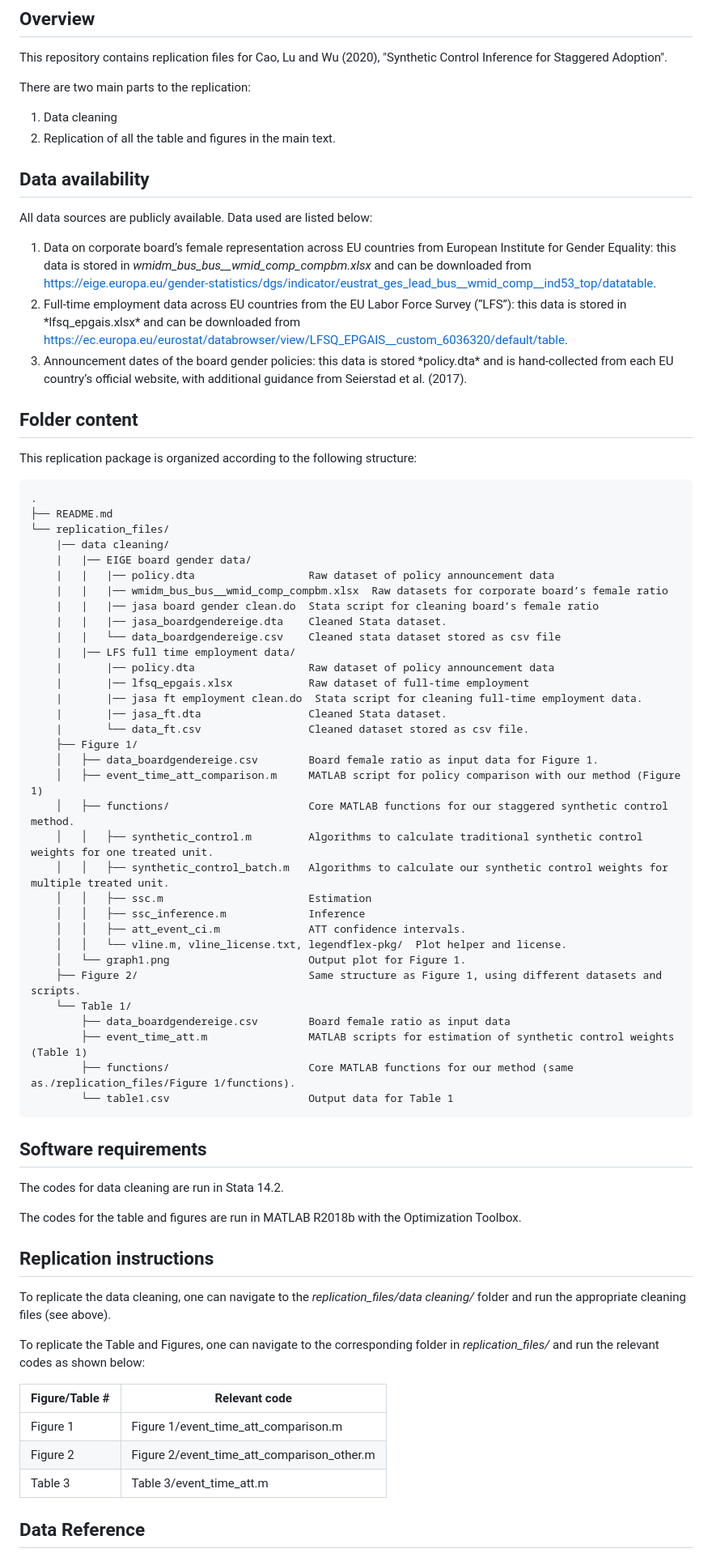
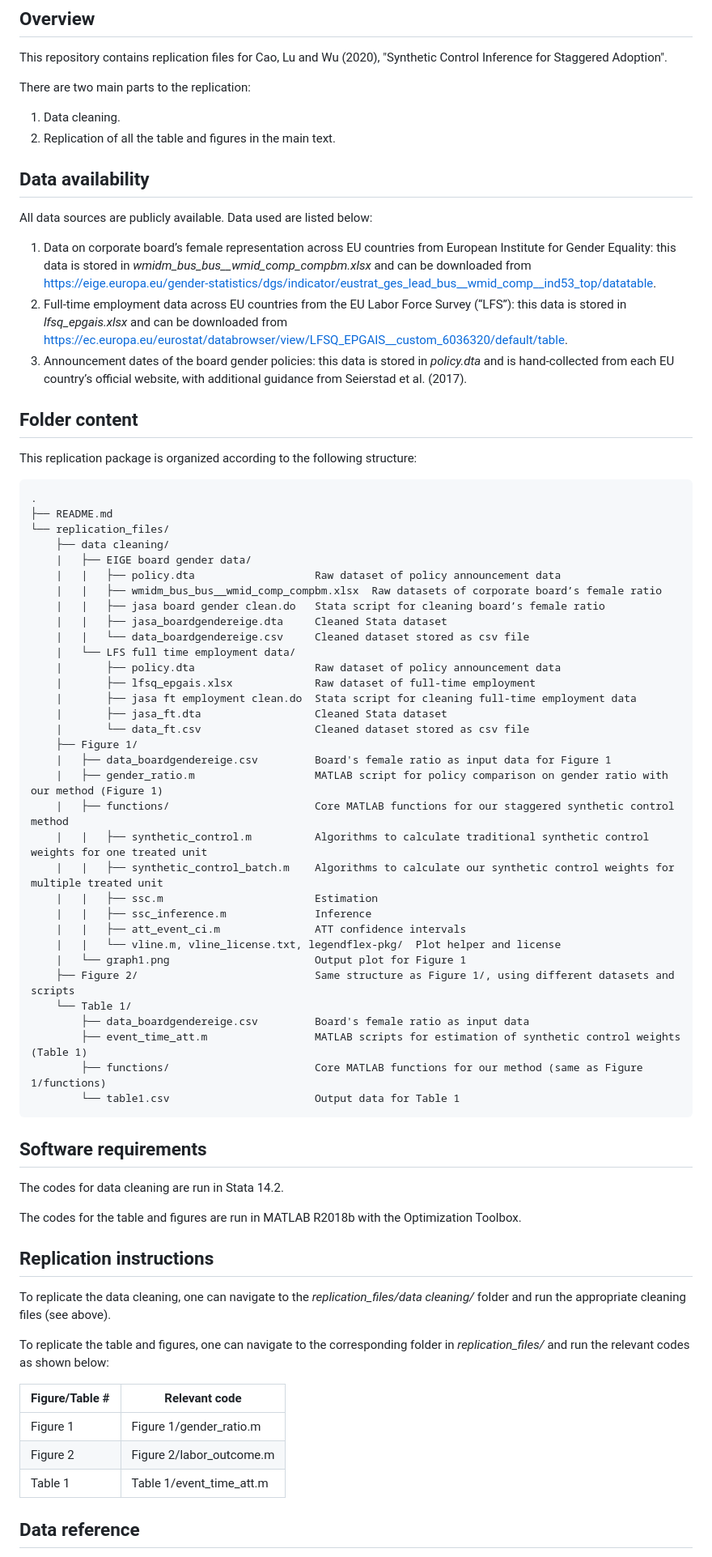
Before and after one commit to jcao0/staggered_synthetic_control, a Markdown page: README.md, the part around one of its changes. Shown at 81% size. Rendered like a GitHub page.

Commit message:
Update README for the current repository
Update README.md for the updated file names

````diff
--- a/README.md
+++ b/README.md
@@ -10,7 +10,7 @@ This repository contains replication files for Cao, Lu and Wu (2020), "Synthetic
 
 There are two main parts to the replication:
 
-1.  Data cleaning
+1.  Data cleaning.
 2.  Replication of all the table and figures in the main text.
 
 ## Data availability
@@ -18,8 +18,8 @@ There are two main parts to the replication:
 All data sources are publicly available. Data used are listed below:
 
 1.  Data on corporate board’s female representation across EU countries from European Institute for Gender Equality: this data is stored in *wmidm_bus_bus\_\_wmid_comp_compbm.xlsx* and can be downloaded from <https://eige.europa.eu/gender-statistics/dgs/indicator/eustrat_ges_lead_bus__wmid_comp__ind53_top/datatable>.
-2.  Full-time employment data across EU countries from the EU Labor Force Survey (“LFS”): this data is stored in \*lfsq_epgais.xlsx\* and can be downloaded from <https://ec.europa.eu/eurostat/databrowser/view/LFSQ_EPGAIS__custom_6036320/default/table>.
-3.  Announcement dates of the board gender policies: this data is stored \*policy.dta\* and is hand-collected from each EU country’s official website, with additional guidance from Seierstad et al. (2017).
+2.  Full-time employment data across EU countries from the EU Labor Force Survey (“LFS”): this data is stored in *lfsq_epgais.xlsx* and can be downloaded from <https://ec.europa.eu/eurostat/databrowser/view/LFSQ_EPGAIS__custom_6036320/default/table>.
+3.  Announcement dates of the board gender policies: this data is stored in *policy.dta* and is hand-collected from each EU country’s official website, with additional guidance from Seierstad et al. (2017).
 
 ## Folder content
 
@@ -29,36 +29,36 @@ This replication package is organized according to the following structure:
 .
 ├── README.md
 └── replication_files/
-    |── data cleaning/
-    |   |── EIGE board gender data/
-    |   |   |── policy.dta                  Raw dataset of policy announcement data
-    |   |   |── wmidm_bus_bus__wmid_comp_compbm.xlsx  Raw datasets for corporate board’s female ratio
-    |   |   |── jasa board gender clean.do  Stata script for cleaning board’s female ratio
-    |   |   |── jasa_boardgendereige.dta    Cleaned Stata dataset.
-    |   |   └── data_boardgendereige.csv    Cleaned stata dataset stored as csv file
-    |   |── LFS full time employment data/
-    |       |── policy.dta                  Raw dataset of policy announcement data
-    |       |── lfsq_epgais.xlsx            Raw dataset of full-time employment
-    |       |── jasa ft employment clean.do  Stata script for cleaning full-time employment data.
-    |       |── jasa_ft.dta                 Cleaned Stata dataset.
-    |       └── data_ft.csv                 Cleaned dataset stored as csv file.
+    ├── data cleaning/
+    |   ├── EIGE board gender data/
+    |   |   ├── policy.dta                   Raw dataset of policy announcement data
+    |   |   ├── wmidm_bus_bus__wmid_comp_compbm.xlsx  Raw datasets of corporate board’s female ratio
+    |   |   ├── jasa board gender clean.do   Stata script for cleaning board’s female ratio
+    |   |   ├── jasa_boardgendereige.dta     Cleaned Stata dataset
+    |   |   └── data_boardgendereige.csv     Cleaned dataset stored as csv file
+    |   └── LFS full time employment data/
+    |       ├── policy.dta                   Raw dataset of policy announcement data
+    |       ├── lfsq_epgais.xlsx             Raw dataset of full-time employment
+    |       ├── jasa ft employment clean.do  Stata script for cleaning full-time employment data
+    |       ├── jasa_ft.dta                  Cleaned Stata dataset
+    |       └── data_ft.csv                  Cleaned dataset stored as csv file
     ├── Figure 1/
-    │   ├── data_boardgendereige.csv        Board female ratio as input data for Figure 1.
-    │   ├── event_time_att_comparison.m     MATLAB script for policy comparison with our method (Figure 1)
-    │   ├── functions/                      Core MATLAB functions for our staggered synthetic control method.
-    │   │   ├── synthetic_control.m         Algorithms to calculate traditional synthetic control weights for one treated unit.
-    │   │   ├── synthetic_control_batch.m   Algorithms to calculate our synthetic control weights for multiple treated unit.
-    │   │   ├── ssc.m                       Estimation
-    │   │   ├── ssc_inference.m             Inference
-    │   │   ├── att_event_ci.m              ATT confidence intervals.
-    │   │   └── vline.m, vline_license.txt, legendflex-pkg/  Plot helper and license.
-    │   └── graph1.png                      Output plot for Figure 1.
-    ├── Figure 2/                           Same structure as Figure 1, using different datasets and scripts.
+    |   ├── data_boardgendereige.csv         Board's female ratio as input data for Figure 1
+    |   ├── gender_ratio.m                   MATLAB script for policy comparison on gender ratio with our method (Figure 1)
+    |   ├── functions/                       Core MATLAB functions for our staggered synthetic control method
+    |   |   ├── synthetic_control.m          Algorithms to calculate traditional synthetic control weights for one treated unit
+    |   |   ├── synthetic_control_batch.m    Algorithms to calculate our synthetic control weights for multiple treated unit
+    |   |   ├── ssc.m                        Estimation
+    |   |   ├── ssc_inference.m              Inference
+    |   |   ├── att_event_ci.m               ATT confidence intervals
+    |   |   └── vline.m, vline_license.txt, legendflex-pkg/  Plot helper and license
+    |   └── graph1.png                       Output plot for Figure 1
+    ├── Figure 2/                            Same structure as Figure 1/, using different datasets and scripts
     └── Table 1/
-        ├── data_boardgendereige.csv        Board female ratio as input data
-        ├── event_time_att.m                MATLAB scripts for estimation of synthetic control weights (Table 1)
-        ├── functions/                      Core MATLAB functions for our method (same as./replication_files/Figure 1/functions).
-        └── table1.csv                      Output data for Table 1
+        ├── data_boardgendereige.csv         Board's female ratio as input data
+        ├── event_time_att.m                 MATLAB scripts for estimation of synthetic control weights (Table 1)
+        ├── functions/                       Core MATLAB functions for our method (same as Figure 1/functions)
+        └── table1.csv                       Output data for Table 1
 ```
 
 ## Software requirements
@@ -71,13 +71,13 @@ The codes for the table and figures are run in MATLAB R2018b with the Optimizati
 
 To replicate the data cleaning, one can navigate to the *replication_files/data cleaning/* folder and run the appropriate cleaning files (see above).
 
-To replicate the Table and Figures, one can navigate to the corresponding folder in *replication_files/* and run the relevant codes as shown below:
+To replicate the table and figures, one can navigate to the corresponding folder in *replication_files/* and run the relevant codes as shown below:
 
 | Figure/Table \# | Relevant code                              |
 |-----------------|--------------------------------------------|
-| Figure 1        | Figure 1/event_time_att_comparison.m       |
-| Figure 2        | Figure 2/event_time_att_comparison_other.m |
-| Table 3         | Table 3/event_time_att.m                   |
+| Figure 1        | Figure 1/gender_ratio.m                    |
+| Figure 2        | Figure 2/labor_outcome.m                   |
+| Table 1         | Table 1/event_time_att.m                   |
 
-## Data Reference
+## Data reference
 
````
Also changed, not shown: other parts of README.md (+1 -1 lines).
